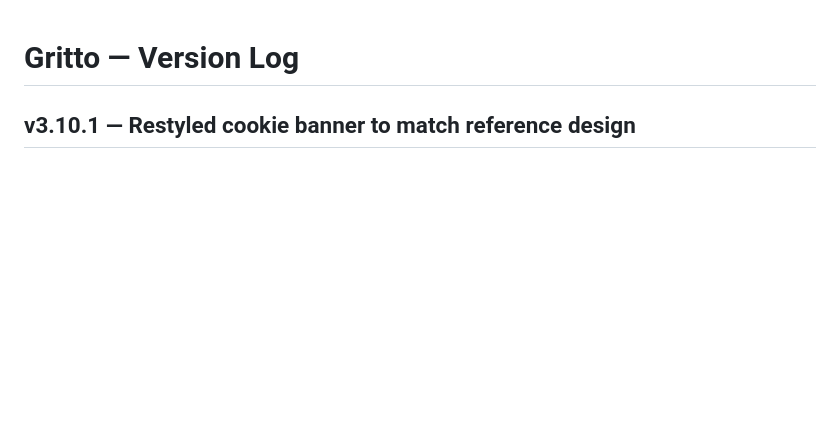
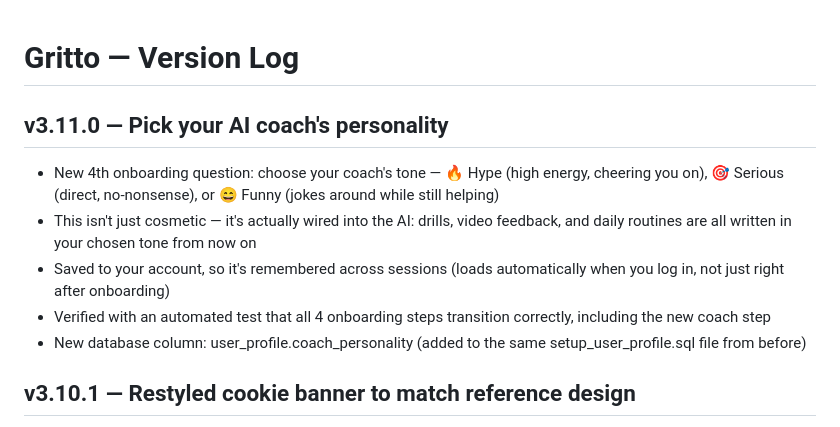
Before and after one commit to Oreoman2014/Gritto, a Markdown page: CHANGELOG.md, the part around the change. Rendered like a GitHub page; blank space fills up the shorter version.

Commit message:
v3.11.0 — Add coach personality question + wire into AI tone  - New 4th onboarding step: choose Hype/Serious/Funny coach tone - Inject chosen tone into all 3 AI system prompts (drills, video feedback, routines) - Load saved personality on login for returning users - New column: user_profile.coach_personality

```diff
--- a/CHANGELOG.md
+++ b/CHANGELOG.md
@@ -1,4 +1,11 @@
 # Gritto — Version Log
+
+## v3.11.0 — Pick your AI coach's personality
+- New 4th onboarding question: choose your coach's tone — 🔥 Hype (high energy, cheering you on), 🎯 Serious (direct, no-nonsense), or 😄 Funny (jokes around while still helping)
+- This isn't just cosmetic — it's actually wired into the AI: drills, video feedback, and daily routines are all written in your chosen tone from now on
+- Saved to your account, so it's remembered across sessions (loads automatically when you log in, not just right after onboarding)
+- Verified with an automated test that all 4 onboarding steps transition correctly, including the new coach step
+- New database column: user_profile.coach_personality (added to the same setup_user_profile.sql file from before)
 
 ## v3.10.1 — Restyled cookie banner to match reference design
 - Changed from a dark, full-width bar to a white floating card with rounded corners, matching a reference style
```
